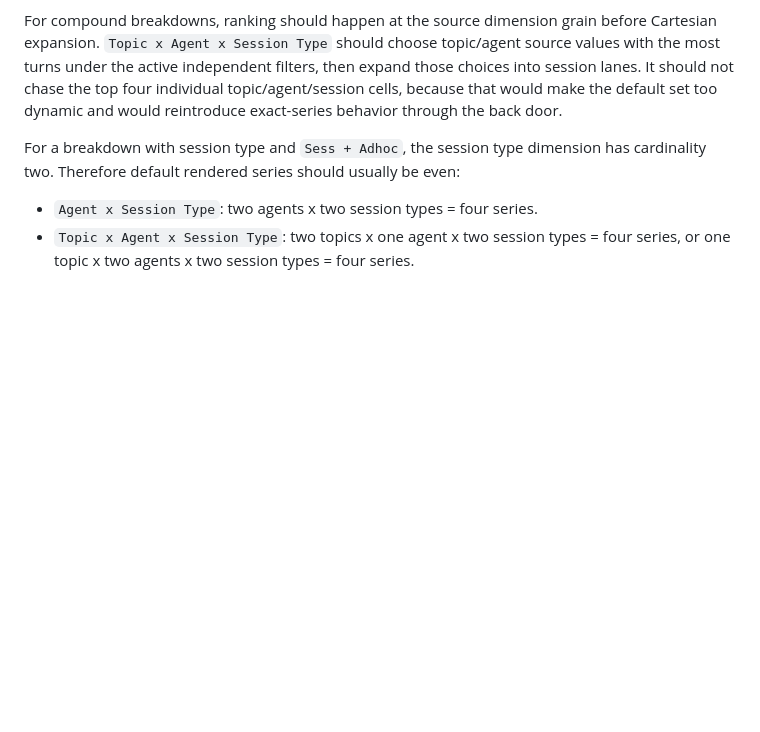
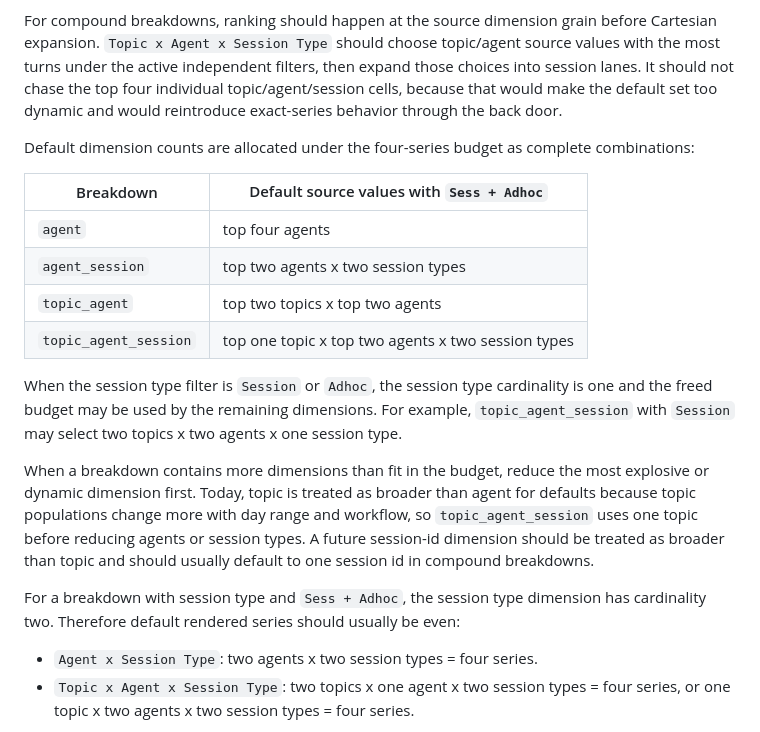
Before and after one commit to agent-squid/squid, a Markdown page: docs/decisions/0026-stats-breakdown-filter-semantics.md, the part around one of its changes. GitHub-like rendering; blank space fills up the shorter version.

```diff
--- a/docs/decisions/0026-stats-breakdown-filter-semantics.md
+++ b/docs/decisions/0026-stats-breakdown-filter-semantics.md
@@ -153,6 +203,28 @@ filters, then expand those choices into session lanes. It should not chase the
 top four individual topic/agent/session cells, because that would make the
 default set too dynamic and would reintroduce exact-series behavior through the
 back door.
+
+Default dimension counts are allocated under the four-series budget as complete
+combinations:
+
+| Breakdown | Default source values with `Sess + Adhoc` |
+|---|---|
+| `agent` | top four agents |
+| `agent_session` | top two agents x two session types |
+| `topic_agent` | top two topics x top two agents |
+| `topic_agent_session` | top one topic x top two agents x two session types |
+
+When the session type filter is `Session` or `Adhoc`, the session type
+cardinality is one and the freed budget may be used by the remaining dimensions.
+For example, `topic_agent_session` with `Session` may select two topics x two
+agents x one session type.
+
+When a breakdown contains more dimensions than fit in the budget, reduce the
+most explosive or dynamic dimension first. Today, topic is treated as broader
+than agent for defaults because topic populations change more with day range and
+workflow, so `topic_agent_session` uses one topic before reducing agents or
+session types. A future session-id dimension should be treated as broader than
+topic and should usually default to one session id in compound breakdowns.
 
 For a breakdown with session type and `Sess + Adhoc`, the session type dimension
 has cardinality two. Therefore default rendered series should usually be even:
```
Also changed, not shown: other parts of docs/decisions/0026-stats-breakdown-filter-semantics.md (+50 -0 lines).
